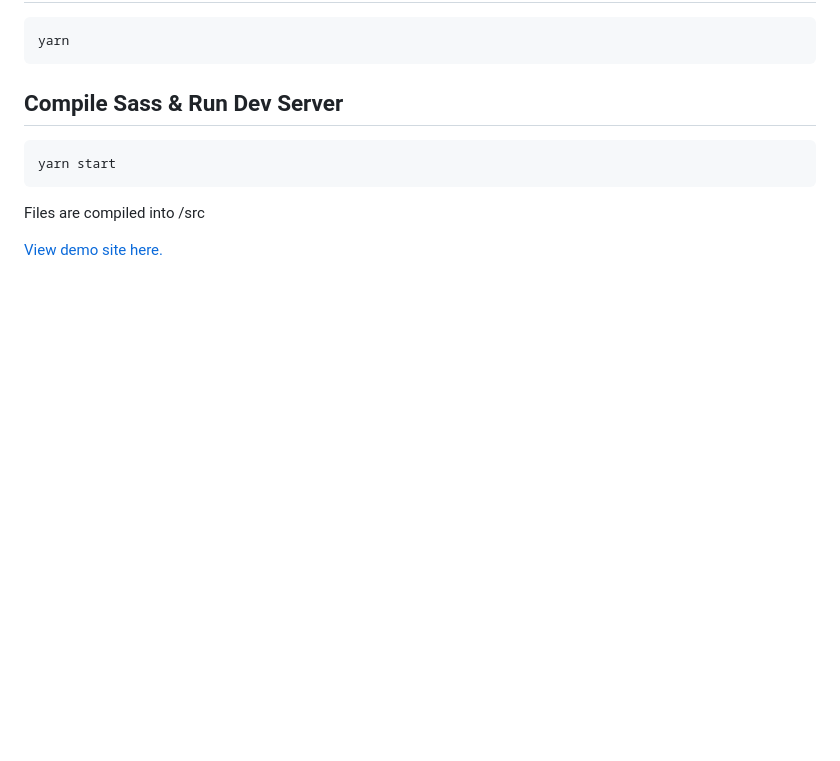
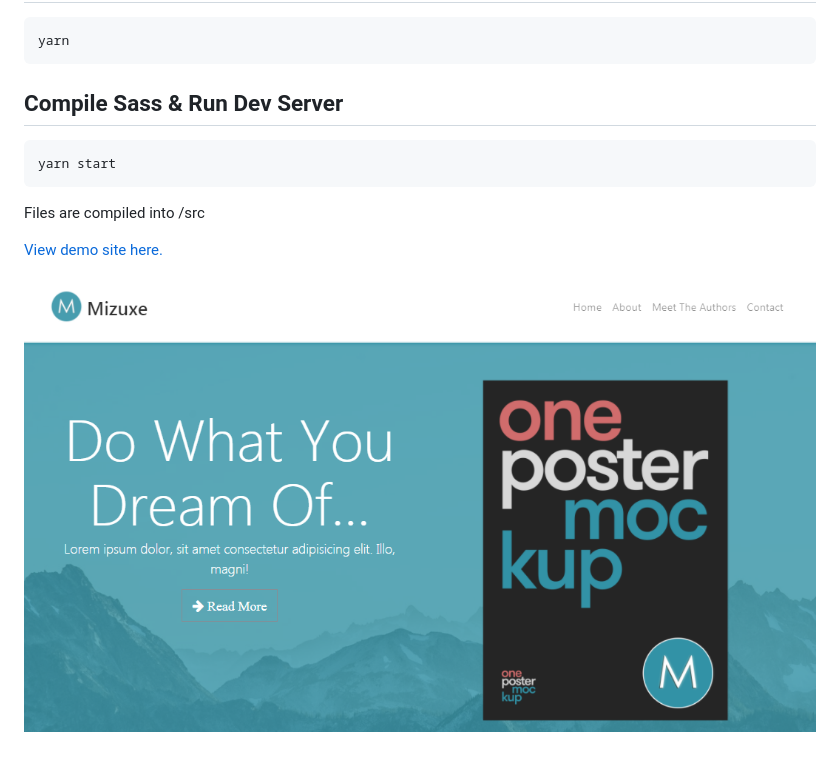
Before and after one commit to WebDevTuts/mizuxe_book_showcase_site, a Markdown page: README.md, the part around the change. GitHub-like rendering; pictures changed too: screenshot.png (added); blank space fills up the shorter version.

Commit message:
Add screenshot

```diff
--- a/README.md
+++ b/README.md
@@ -17,3 +17,5 @@ yarn start
 Files are compiled into /src
 
 [View demo site here.](https://webdevtuts.github.io/mizuxe_book_showcase_site/)
+
+![Preview](screenshot.png)
```
